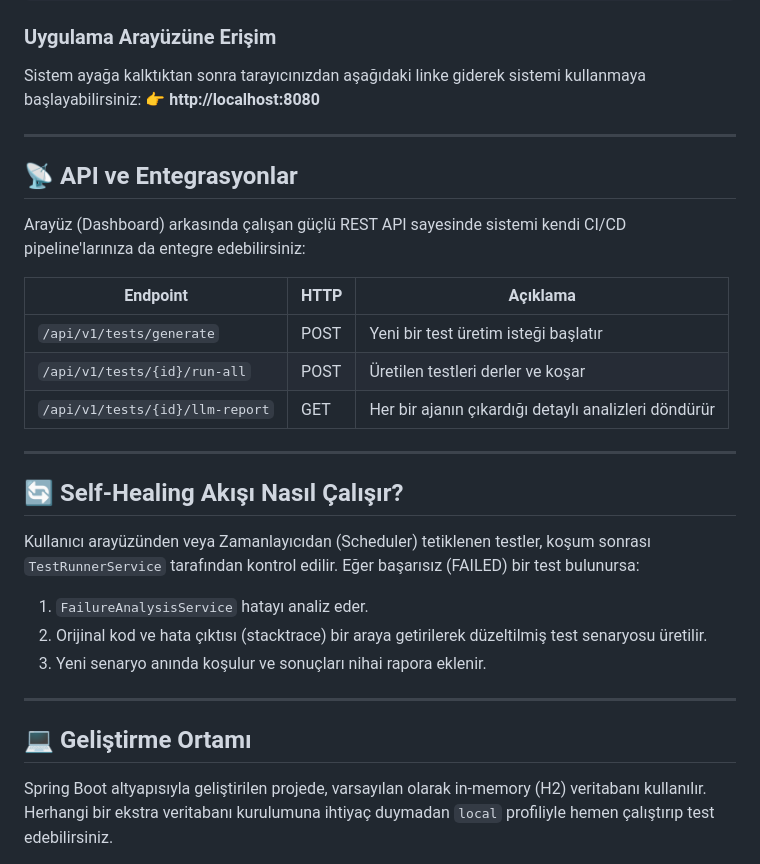
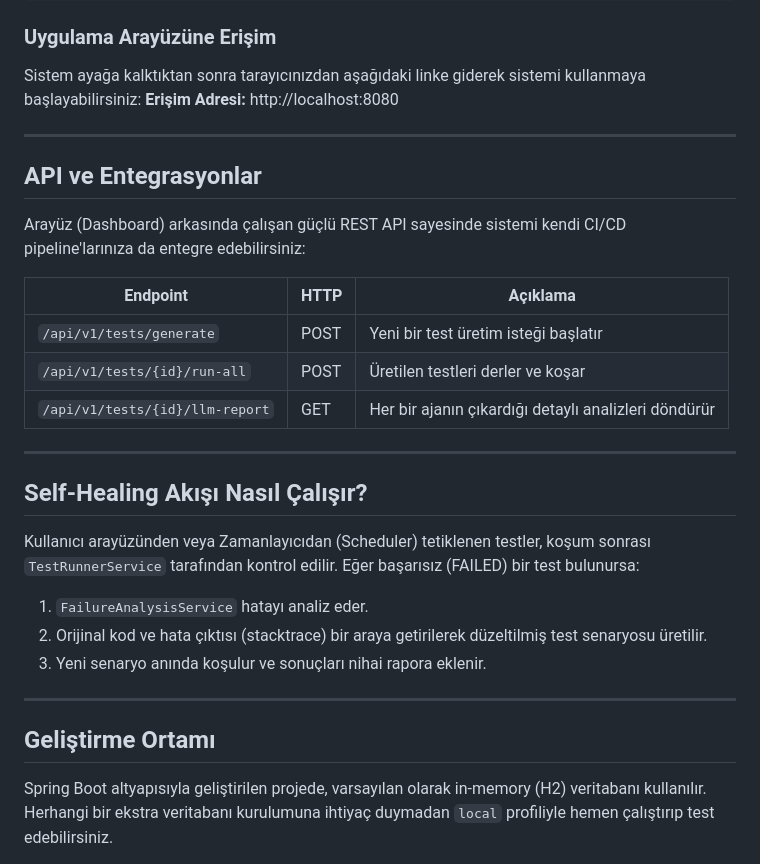
Before and after one commit to onurkavutlu/ai-test-generator, a Markdown page: README.md, the part around one of its changes. GitHub-like rendering.

Commit message:
docs: Remove emojis and refine README for professional tone

```diff
--- a/README.md
+++ b/README.md
@@ -55,11 +55,11 @@ Projede varsayılan olarak **`gemma4:31b-cloud`** modeli kullanılmaktadır. Goo
 
 ### Uygulama Arayüzüne Erişim
 Sistem ayağa kalktıktan sonra tarayıcınızdan aşağıdaki linke giderek sistemi kullanmaya başlayabilirsiniz:
-**👉 http://localhost:8080**
+**Erişim Adresi:** http://localhost:8080
 
 ---
 
-## 📡 API ve Entegrasyonlar
+## API ve Entegrasyonlar
 
 Arayüz (Dashboard) arkasında çalışan güçlü REST API sayesinde sistemi kendi CI/CD pipeline'larınıza da entegre edebilirsiniz:
 
@@ -71,7 +71,7 @@ Arayüz (Dashboard) arkasında çalışan güçlü REST API sayesinde sistemi ke
 
 ---
 
-## 🔄 Self-Healing Akışı Nasıl Çalışır?
+## Self-Healing Akışı Nasıl Çalışır?
 
 Kullanıcı arayüzünden veya Zamanlayıcıdan (Scheduler) tetiklenen testler, koşum sonrası `TestRunnerService` tarafından kontrol edilir.
 Eğer başarısız (FAILED) bir test bulunursa:
@@ -81,6 +81,6 @@ Eğer başarısız (FAILED) bir test bulunursa:
 
 ---
 
-## 💻 Geliştirme Ortamı
+## Geliştirme Ortamı
 
 Spring Boot altyapısıyla geliştirilen projede, varsayılan olarak in-memory (H2) veritabanı kullanılır. Herhangi bir ekstra veritabanı kurulumuna ihtiyaç duymadan `local` profiliyle hemen çalıştırıp test edebilirsiniz.
```
Also changed, not shown: other parts of README.md (+6 -6 lines).
